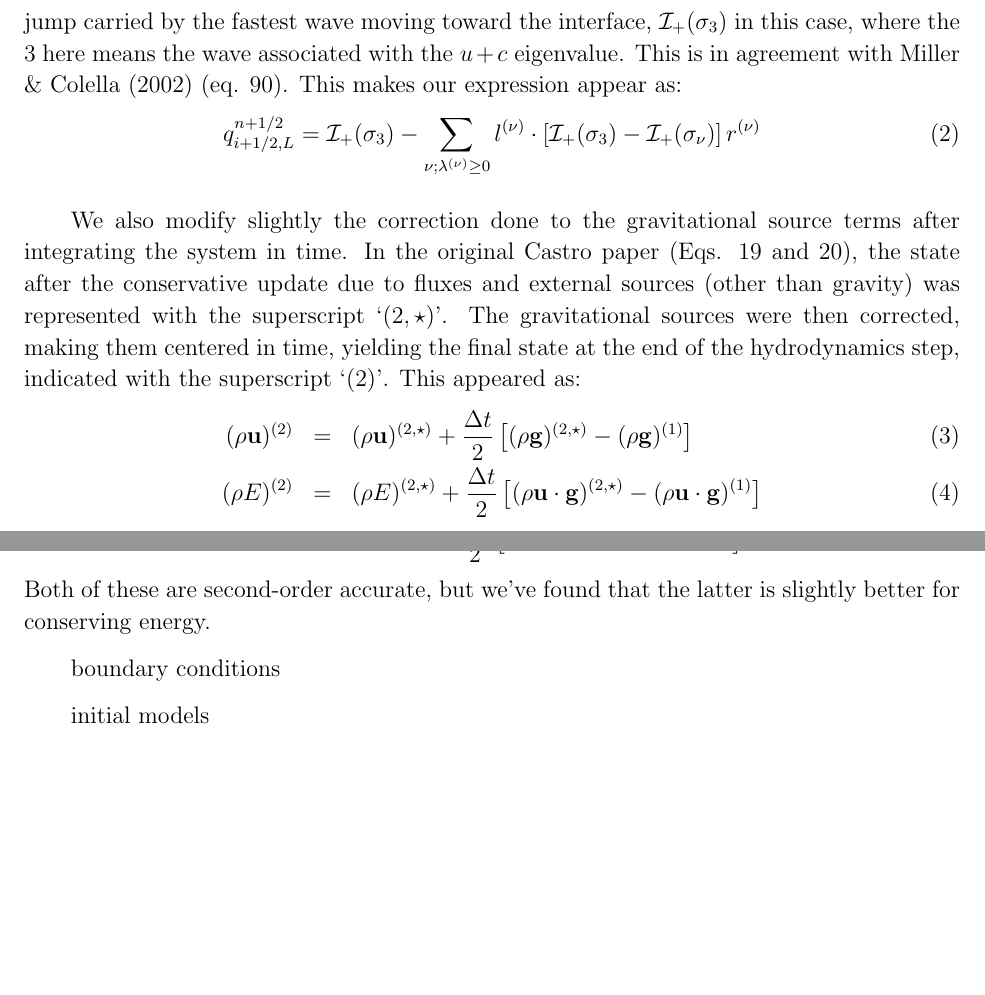
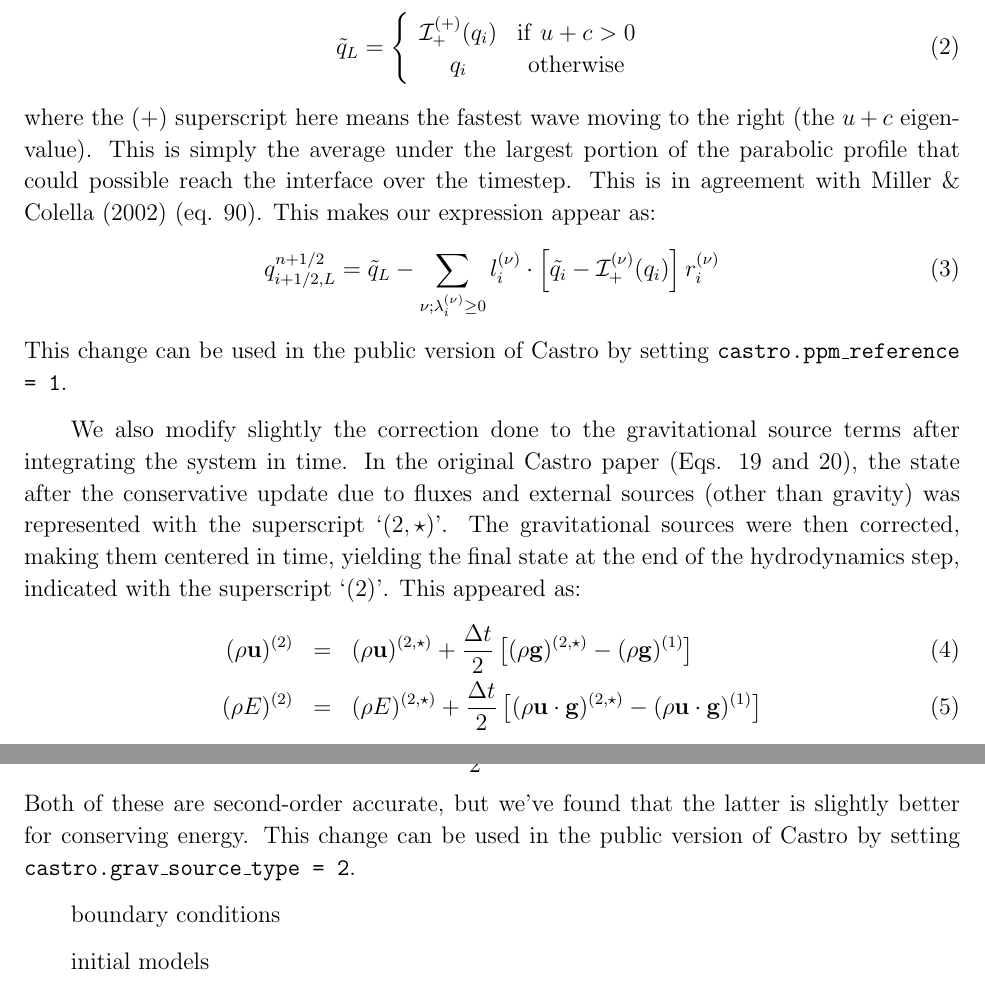
Before and after one commit to AMReX-Astro/wdmerger, a LaTeX paper (paper.tex): two parts of page 2 of 7, joined at a grey line, cut at the place of the change, the shorter picture padded with empty space. Compiled offline with pdfLaTeX.

Commit message:
more updates / corrections

```diff
--- a/paper.tex
+++ b/paper.tex
@@ -72 +68,0 @@ waves that result from the characteristic structure of the problem,
-but designed such that only waves moving toward the interface
@@ -86,17 +86,28 @@ interface over the timestep \citep{colellaglaz1985}.  The original
 Castro implementation used the cell-average quantity.  Experiments
 found that this is ill-behaved in the presence of strong shocks
 (especially at low resolution). For the present work, we switch the
-reference state to the jump carried by the fastest wave moving toward
-the interface, $\mathcal{I}_+(\sigma_3)$ in this case, where the $3$
-here means the wave associated with the $u + c$ eigenvalue.  This is
+reference state to
+\begin{equation}
+\tilde{q}_L = \left \{ \begin{array}{cc}
+       \mathcal{I}_+^{(+)}(q_i) & \mathrm{if~} u + c > 0 \\
+       q_i                    & \mathrm{otherwise}
+\end{array}
+\right .
+\end{equation}
+where the $(+)$ superscript here means the fastest wave moving to the right
+(the $u+c$ eigenvalue).   This is simply the average under the largest
+portion of the parabolic profile that could possible reach the interface
+over the timestep.  This is
 in agreement with \citet{ppmunsplit} (eq. 90).  This makes our
 expression appear as:
 \begin{equation}
-q_{i+1/2,L}^{n+1/2} = \mathcal{I}_+(\sigma_3) -
-   \sum_{\nu;\lambda^{(\nu)}\ge 0} l^{(\nu)} \cdot \left [
-        \mathcal{I}_+(\sigma_3)  - \mathcal{I}_+(\sigma_\nu)
-       \right ] r^{(\nu)}
+q_{i+1/2,L}^{n+1/2} = \tilde{q}_L -
+   \sum_{\nu;\lambda_i^{(\nu)}\ge 0} l_i^{(\nu)} \cdot \left [
+        \tilde{q_i}  - \mathcal{I}^{(\nu)}_+(q_i)
+       \right ] r_i^{(\nu)}
 \end{equation}
+This change can be used in the public version of Castro by setting
+{\tt castro.ppm\_reference = 1}.
 
 We also modify slightly the correction done to the gravitational
 source terms after integrating the system in time.  In the original
@@ -122,7 +133,9 @@ correction to the energy.  So our new energy correction equation appears as:
                               (\rho {\bf u\cdot g})^{(1)} \right ]
 \end{equation}
 Both of these are second-order accurate, but we've found that the latter
-is slightly better for conserving energy.
+is slightly better for conserving energy.  This change can be used in the
+public version of Castro by setting {\tt castro.grav\_source\_type = 2}.
+
 
 boundary conditions
 
```
Also changed, not shown: paper.tex (27 more changed lines).
